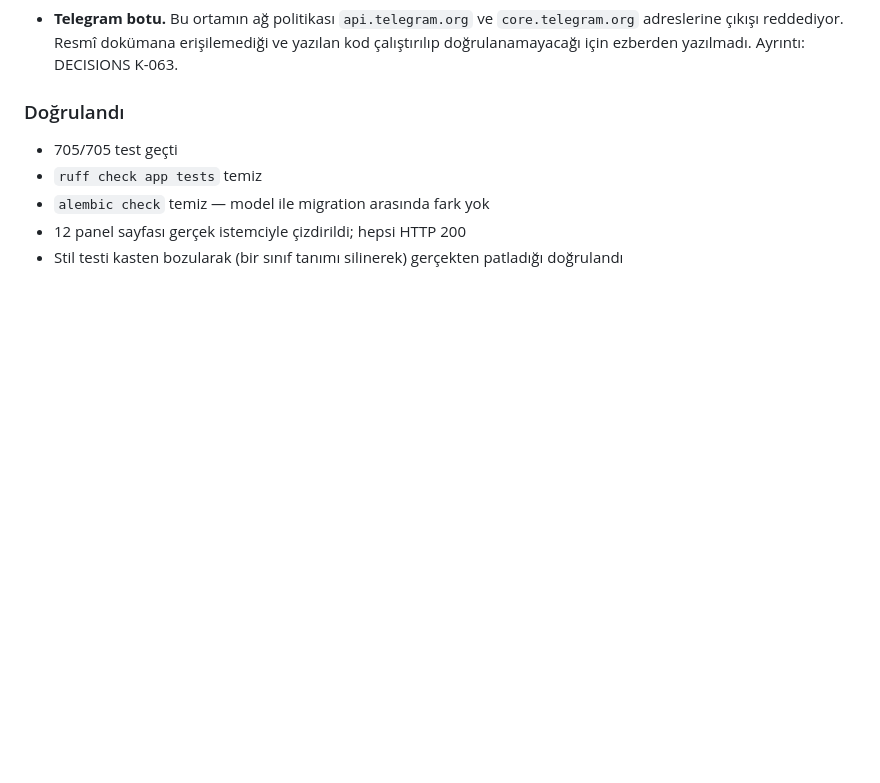
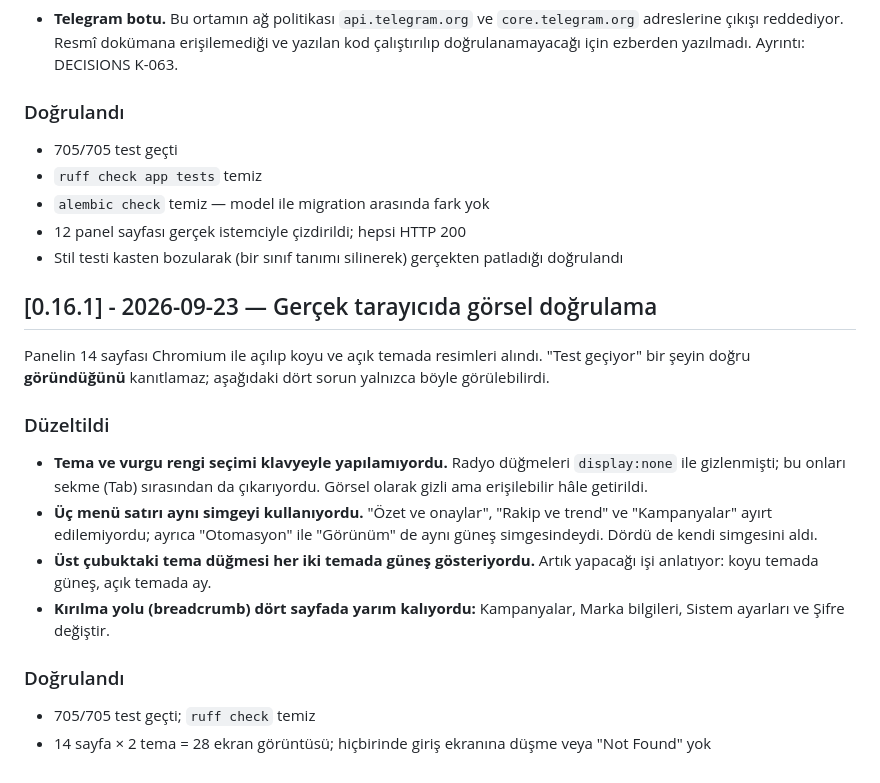
Before and after one commit to BrandCoor/agency-cortex, a Markdown page: CHANGELOG.md, the part around the change. Rendered like a GitHub page; blank space fills up the shorter version.

Commit message:
CHANGELOG: gorsel dogrulama turu
Co-Authored-By: Claude Opus 5 <noreply@anthropic.com>
Claude-Session: https://claude.ai/code/session_01ARbgWFKbap34vqzNCN7abp

```diff
--- a/CHANGELOG.md
+++ b/CHANGELOG.md
@@ -1328,3 +1328,27 @@ değerlerin birbiriyle tutarlı olup olmadığını söylüyoruz.
 - 12 panel sayfası gerçek istemciyle çizdirildi; hepsi HTTP 200
 - Stil testi kasten bozularak (bir sınıf tanımı silinerek) gerçekten
   patladığı doğrulandı
+
+## [0.16.1] - 2026-09-23 — Gerçek tarayıcıda görsel doğrulama
+
+Panelin 14 sayfası Chromium ile açılıp koyu ve açık temada resimleri
+alındı. "Test geçiyor" bir şeyin doğru **göründüğünü** kanıtlamaz;
+aşağıdaki dört sorun yalnızca böyle görülebilirdi.
+
+### Düzeltildi
+- **Tema ve vurgu rengi seçimi klavyeyle yapılamıyordu.** Radyo düğmeleri
+  `display:none` ile gizlenmişti; bu onları sekme (Tab) sırasından da
+  çıkarıyordu. Görsel olarak gizli ama erişilebilir hâle getirildi.
+- **Üç menü satırı aynı simgeyi kullanıyordu.** "Özet ve onaylar",
+  "Rakip ve trend" ve "Kampanyalar" ayırt edilemiyordu; ayrıca
+  "Otomasyon" ile "Görünüm" de aynı güneş simgesindeydi. Dördü de kendi
+  simgesini aldı.
+- **Üst çubuktaki tema düğmesi her iki temada güneş gösteriyordu.**
+  Artık yapacağı işi anlatıyor: koyu temada güneş, açık temada ay.
+- **Kırılma yolu (breadcrumb) dört sayfada yarım kalıyordu:**
+  Kampanyalar, Marka bilgileri, Sistem ayarları ve Şifre değiştir.
+
+### Doğrulandı
+- 705/705 test geçti; `ruff check` temiz
+- 14 sayfa × 2 tema = 28 ekran görüntüsü; hiçbirinde giriş ekranına
+  düşme veya "Not Found" yok
```
